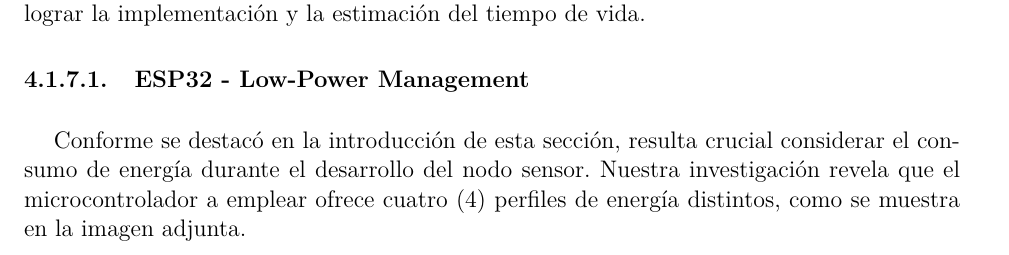
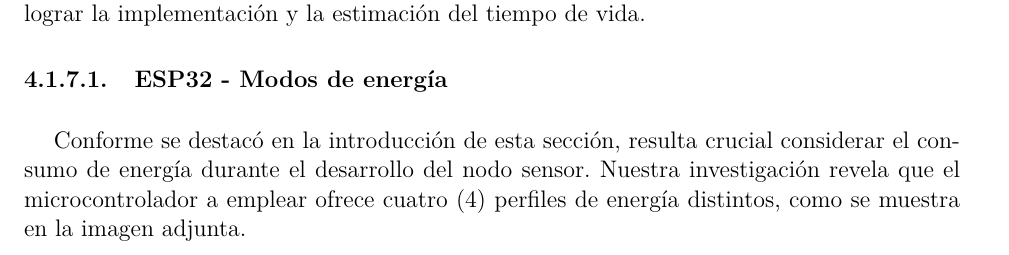
Before and after one commit to dsec-thesis/project_report, a LaTeX thesis (main.tex, which reads secciones/section_4/nodo_sensor.tex): part of page 43 of 89, cut so that both start at the same text. Compiled offline with pdfLaTeX; a missing font is replaced by an installed copy or a similar font; a LaTeX package or settings file that is missing is left out.

Commit message:
change power modes subsection title

```diff
--- a/secciones/section_4/nodo_sensor.tex
+++ b/secciones/section_4/nodo_sensor.tex
@@ -343,7 +343,7 @@ lo que contribuye a evitar interrupciones en el funcionamiento del sistema.
 A continuación introduciremos los conceptos claves junto con los cálculos necesarios
 para lograr la implementación y la estimación del tiempo de vida.
 
-\subsubsubsection{ESP32 - Low-Power Management}
+\subsubsubsection{ESP32 - Modos de energía}
 Conforme se destacó en la introducción de esta sección, resulta crucial considerar el
 consumo de energía durante el desarrollo del nodo sensor. Nuestra investigación revela
 que el microcontrolador a emplear ofrece cuatro (4) perfiles de energía distintos, como
```
